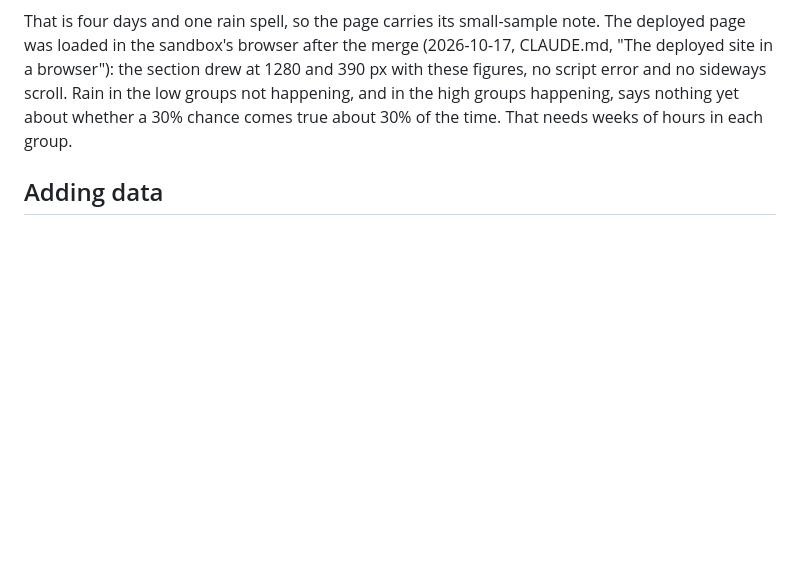
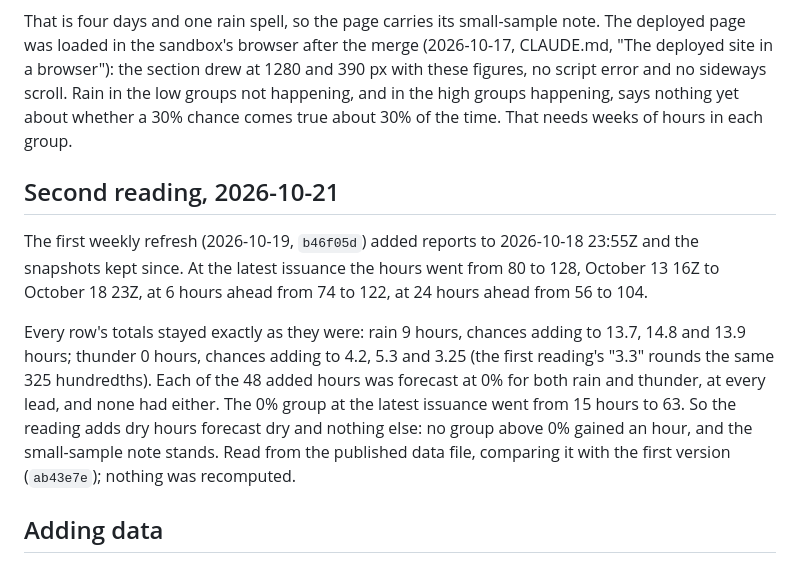
Before and after one commit to amelia-m/lspc-weather, a Markdown page: docs/forecast-chances.md, the part around the change. Rendered like a GitHub page; blank space fills up the shorter version.

Commit message:
Second reading of the rain and thunder chances
Co-Authored-By: Claude Opus 5.5 <noreply@anthropic.com>
Claude-Session: https://claude.ai/code/session_01PwvQJS4FhUuPgRjZimqDac

```diff
--- a/docs/forecast-chances.md
+++ b/docs/forecast-chances.md
@@ -110,6 +110,23 @@ script error and no sideways scroll. Rain in the low groups not happening, and i
 groups happening, says nothing yet about whether a 30% chance comes true
 about 30% of the time. That needs weeks of hours in each group.
 
+## Second reading, 2026-10-21
+
+The first weekly refresh (2026-10-19, `b46f05d`) added reports to
+2026-10-18 23:55Z and the snapshots kept since. At the latest issuance
+the hours went from 80 to 128, October 13 16Z to October 18 23Z, at 6
+hours ahead from 74 to 122, at 24 hours ahead from 56 to 104.
+
+Every row's totals stayed exactly as they were: rain 9 hours, chances
+adding to 13.7, 14.8 and 13.9 hours; thunder 0 hours, chances adding to
+4.2, 5.3 and 3.25 (the first reading's "3.3" rounds the same 325
+hundredths). Each of the 48 added hours was forecast at 0% for both rain
+and thunder, at every lead, and none had either. The 0% group at the
+latest issuance went from 15 hours to 63. So the reading adds dry hours
+forecast dry and nothing else: no group above 0% gained an hour, and the
+small-sample note stands. Read from the published data file, comparing
+it with the first version (`ab43e7e`); nothing was recomputed.
+
 ## Adding data
 
 The chances come from the kept snapshots and KPMV's reports. A later
```
